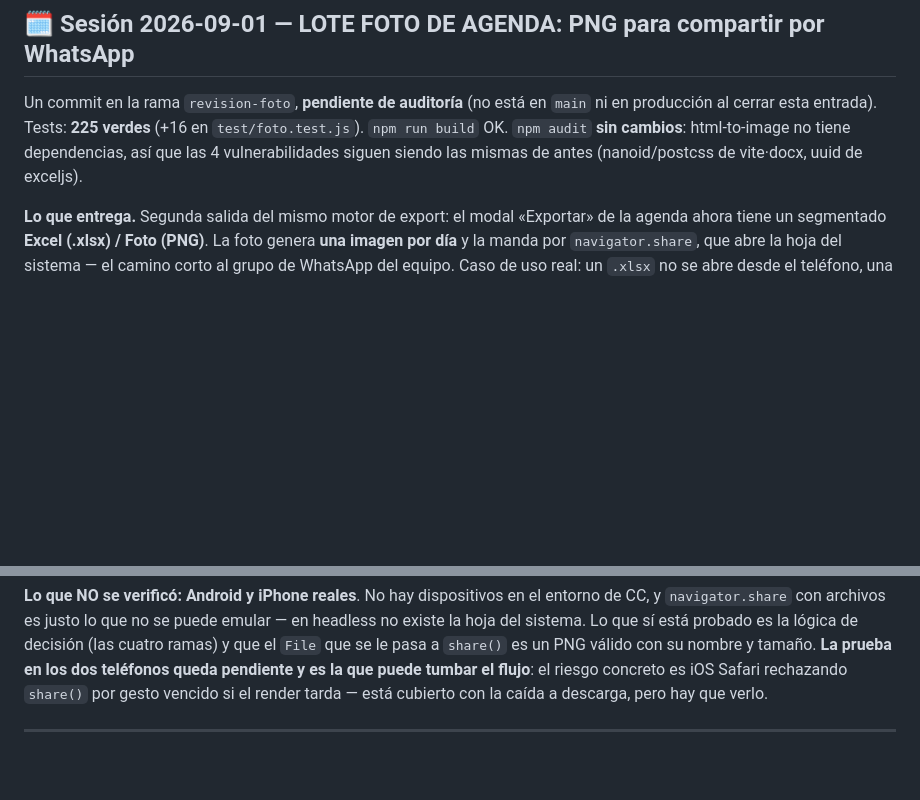
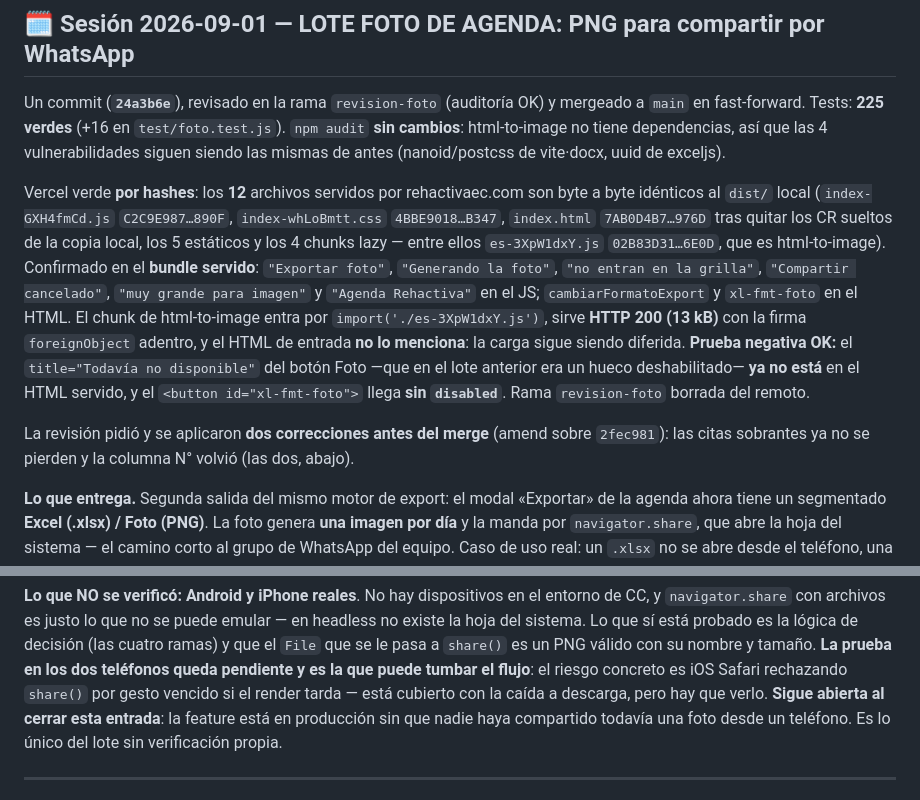
Before and after one commit to bundo123/rehactivapro, a Markdown page: PROYECTO_ESTADO.md, 2 parts joined by grey strips. GitHub-like rendering; blank space fills up the shorter version.

Commit message:
docs(estado): cierre del lote foto de agenda
Hash final 24a3b6e (no 2fec981: la revisión pidió dos correcciones y se amendaron —
las citas sobrantes ya no se pierden y volvió la columna N°), mergeado a main en
fast-forward y verificado en producción por hashes: 12/12 archivos servidos por
rehactivaec.com idénticos al dist/ local, incluido el chunk lazy es-3XpW1dxY.js
(html-to-image). Strings de la feature confirmados en el bundle servido; prueba negativa
OK: el "Todavía no disponible" del botón Foto deshabilitado ya no está y el botón llega
sin disabled.

Quedan documentadas como abiertas: la prueba de compartir desde Android e iPhone reales,
y las mismas de antes (uuid@8.3.2 de exceljs, apertura del .xlsx en Excel y Sheets).

Co-Authored-By: Claude Opus 5 (1M context) <noreply@anthropic.com>
Claude-Session: https://claude.ai/code/session_01SKHR1TWfAVxh4pHJZHA5Ab

```diff
--- a/PROYECTO_ESTADO.md
+++ b/PROYECTO_ESTADO.md
@@ -82,10 +82,26 @@ Rama `revision-login` borrada del remoto.
 
 ## 🗓️ Sesión 2026-09-01 — LOTE FOTO DE AGENDA: PNG para compartir por WhatsApp
 
-Un commit en la rama `revision-foto`, **pendiente de auditoría** (no está en `main` ni en
-producción al cerrar esta entrada). Tests: **225 verdes** (+16 en `test/foto.test.js`).
-`npm run build` OK. `npm audit` **sin cambios**: html-to-image no tiene dependencias, así que las
-4 vulnerabilidades siguen siendo las mismas de antes (nanoid/postcss de vite·docx, uuid de exceljs).
+Un commit (**`24a3b6e`**), revisado en la rama `revision-foto` (auditoría OK) y mergeado a `main`
+en fast-forward. Tests: **225 verdes** (+16 en `test/foto.test.js`). `npm audit` **sin cambios**:
+html-to-image no tiene dependencias, así que las 4 vulnerabilidades siguen siendo las mismas de
+antes (nanoid/postcss de vite·docx, uuid de exceljs).
+
+Vercel verde **por hashes**: los **12** archivos servidos por rehactivaec.com son byte a byte
+idénticos al `dist/` local (`index-GXH4fmCd.js` `C2C9E987…890F`, `index-whLoBmtt.css`
+`4BBE9018…B347`, `index.html` `7AB0D4B7…976D` tras quitar los CR sueltos de la copia local, los 5
+estáticos y los 4 chunks lazy — entre ellos `es-3XpW1dxY.js` `02B83D31…6E0D`, que es html-to-image).
+Confirmado en el **bundle servido**: `"Exportar foto"`, `"Generando la foto"`, `"no entran en la
+grilla"`, `"Compartir cancelado"`, `"muy grande para imagen"` y `"Agenda Rehactiva"` en el JS;
+`cambiarFormatoExport` y `xl-fmt-foto` en el HTML. El chunk de html-to-image entra por
+`import('./es-3XpW1dxY.js')`, sirve **HTTP 200 (13 kB)** con la firma `foreignObject` adentro, y el
+HTML de entrada **no lo menciona**: la carga sigue siendo diferida.
+**Prueba negativa OK:** el `title="Todavía no disponible"` del botón Foto —que en el lote anterior
+era un hueco deshabilitado— **ya no está** en el HTML servido, y el `<button id="xl-fmt-foto">`
+llega **sin `disabled`**. Rama `revision-foto` borrada del remoto.
+
+La revisión pidió y se aplicaron **dos correcciones antes del merge** (amend sobre `2fec981`): las
+citas sobrantes ya no se pierden y la columna N° volvió (las dos, abajo).
 
 **Lo que entrega.** Segunda salida del mismo motor de export: el modal «Exportar» de la agenda
 ahora tiene un segmentado **Excel (.xlsx) / Foto (PNG)**. La foto genera **una imagen por día** y
@@ -172,6 +188,8 @@ sistema. Lo que sí está probado es la lógica de decisión (las cuatro ramas)
 pasa a `share()` es un PNG válido con su nombre y tamaño. **La prueba en los dos teléfonos queda
 pendiente y es la que puede tumbar el flujo**: el riesgo concreto es iOS Safari rechazando `share()`
 por gesto vencido si el render tarda — está cubierto con la caída a descarga, pero hay que verlo.
+**Sigue abierta al cerrar esta entrada**: la feature está en producción sin que nadie haya
+compartido todavía una foto desde un teléfono. Es lo único del lote sin verificación propia.
 
 ---
 
```
